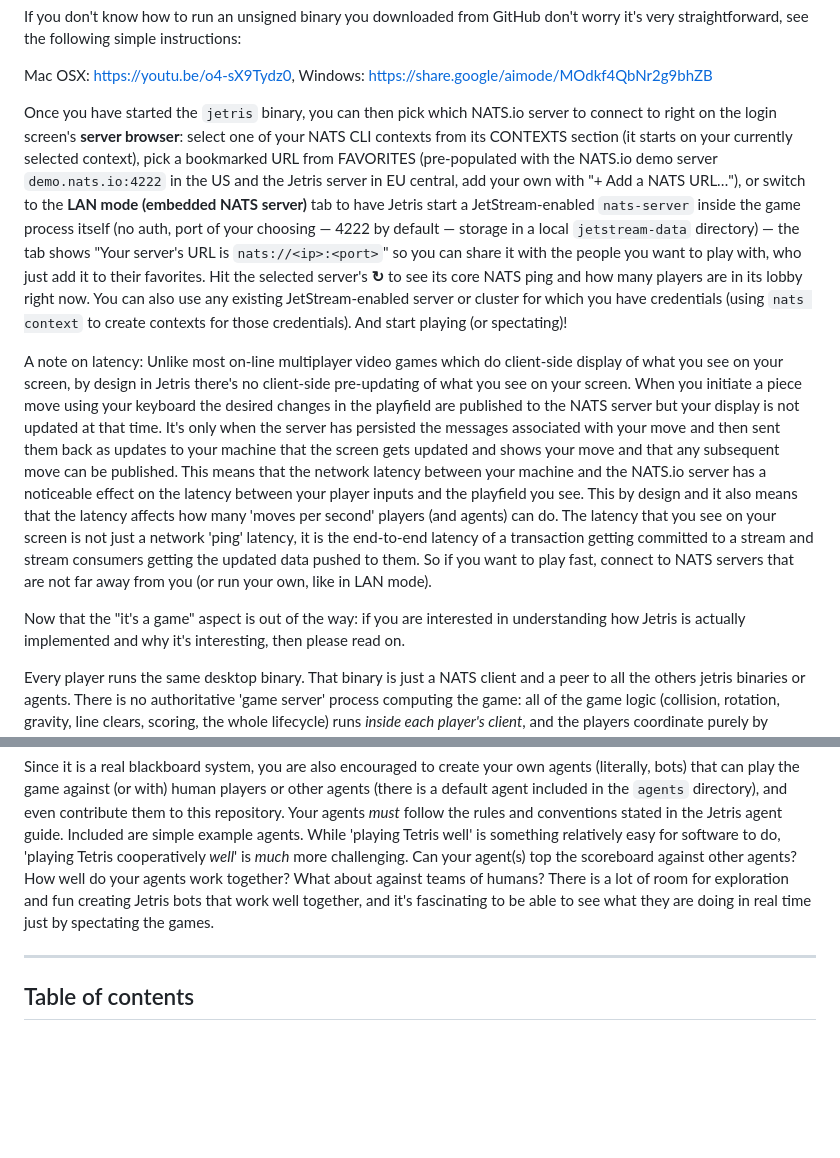
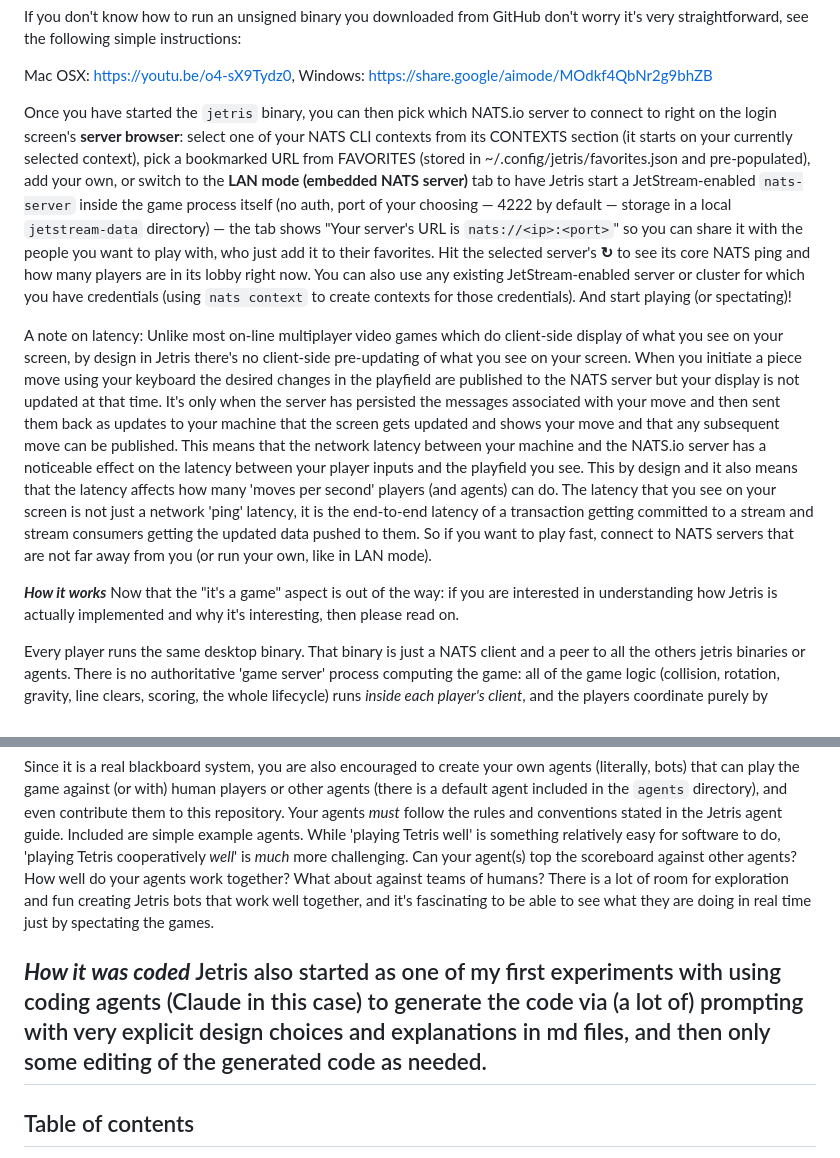
Before and after one commit to jnmoyne/jetris, a Markdown page: README.md, 2 parts joined by grey strips. GitHub-like rendering; blank space fills up the shorter version.

Commit message:
Update README
Signed-off-by: Jean-Noël Moyne <jnmoyne@gmail.com>

```diff
--- a/README.md
+++ b/README.md
@@ -18,16 +18,19 @@ If you don't know how to run an unsigned binary you downloaded from GitHub don't
 
 Mac OSX: https://youtu.be/o4-sX9Tydz0, Windows: https://share.google/aimode/MOdkf4QbNr2g9bhZB
 
-Once you have started the `jetris` binary, you can then pick which NATS.io server to connect to right on the login screen's **server browser**: select one of your NATS CLI contexts from its CONTEXTS section (it starts on your currently selected context), pick a bookmarked URL from FAVORITES (pre-populated with the NATS.io demo server `demo.nats.io:4222` in the US and the Jetris server in EU central, add your own with "+ Add a NATS URL…"), or switch to the **LAN mode (embedded NATS server)** tab to have Jetris start a JetStream-enabled `nats-server` inside the game process itself (no auth, port of your choosing — 4222 by default — storage in a local `jetstream-data` directory) — the tab shows "Your server's URL is `nats://<ip>:<port>`" so you can share it with the people you want to play with, who just add it to their favorites. Hit the selected server's **↻** to see its core NATS ping and how many players are in its lobby right now. You can also use any existing JetStream-enabled server or cluster for which you have credentials (using `nats context` to create contexts for those credentials). And start playing (or spectating)!
+Once you have started the `jetris` binary, you can then pick which NATS.io server to connect to right on the login screen's **server browser**: select one of your NATS CLI contexts from its CONTEXTS section (it starts on your currently selected context), pick a bookmarked URL from FAVORITES (stored in ~/.config/jetris/favorites.json and pre-populated), add your own, or switch to the **LAN mode (embedded NATS server)** tab to have Jetris start a JetStream-enabled `nats-server` inside the game process itself (no auth, port of your choosing — 4222 by default — storage in a local `jetstream-data` directory) — the tab shows "Your server's URL is `nats://<ip>:<port>`" so you can share it with the people you want to play with, who just add it to their favorites. Hit the selected server's **↻** to see its core NATS ping and how many players are in its lobby right now. You can also use any existing JetStream-enabled server or cluster for which you have credentials (using `nats context` to create contexts for those credentials). And start playing (or spectating)!
 
 A note on latency: Unlike most on-line multiplayer video games which do client-side display of what you see on your screen, by design in Jetris there's no client-side pre-updating of what you see on your screen. When you initiate a piece move using your keyboard the desired changes in the playfield are published to the NATS server but your display is not updated at that time. It's only when the server has persisted the messages associated with your move and then sent them back as updates to your machine that the screen gets updated and shows your move and that any subsequent move can be published. This means that the network latency between your machine and the NATS.io server has a noticeable effect on the latency between your player inputs and the playfield you see. This by design and it also means that the latency affects how many 'moves per second' players (and agents) can do. The latency that you see on your screen is not just a network 'ping' latency, it is the end-to-end latency of a transaction getting committed to a stream and stream consumers getting the updated data pushed to them. So if you want to play fast, connect to NATS servers that are not far away from you (or run your own, like in LAN mode).
 
+***How it works***
 Now that the "it's a game" aspect is out of the way: if you are interested in understanding how Jetris is actually implemented and why it's interesting, then please read on.
 
 Every player runs the same desktop binary. That binary is just a NATS client and a peer to all the others jetris binaries or agents. There is no authoritative 'game server' process computing the game: all of the game logic (collision, rotation, gravity, line clears, scoring, the whole lifecycle) runs *inside each player's client*, and the players coordinate purely by reading and writing a shared stream that lives on a NATS server. The NATS server stores and routes messages — it knows nothing about the game.
 
 Since it is a real blackboard system, you are also encouraged to create your own agents (literally, bots) that can play the game against (or with) human players or other agents (there is a default agent included in the `agents` directory), and even contribute them to this repository. Your agents _must_ follow the rules and conventions stated in the Jetris agent guide. Included are simple example agents. While 'playing Tetris well' is something relatively easy for software to do, 'playing Tetris cooperatively *well*' is *much* more challenging. Can your agent(s) top the scoreboard against other agents? How well do your agents work together? What about against teams of humans? There is a lot of room for exploration and fun creating Jetris bots that work well together, and it's fascinating to be able to see what they are doing in real time just by spectating the games.
 
+***How it was coded***
+Jetris also started as one of my first experiments with using coding agents (Claude in this case) to generate the code via (a lot of) prompting with very explicit design choices and explanations in md files, and then only some editing of the generated code as needed.
 ---
 
 ## Table of contents
```
